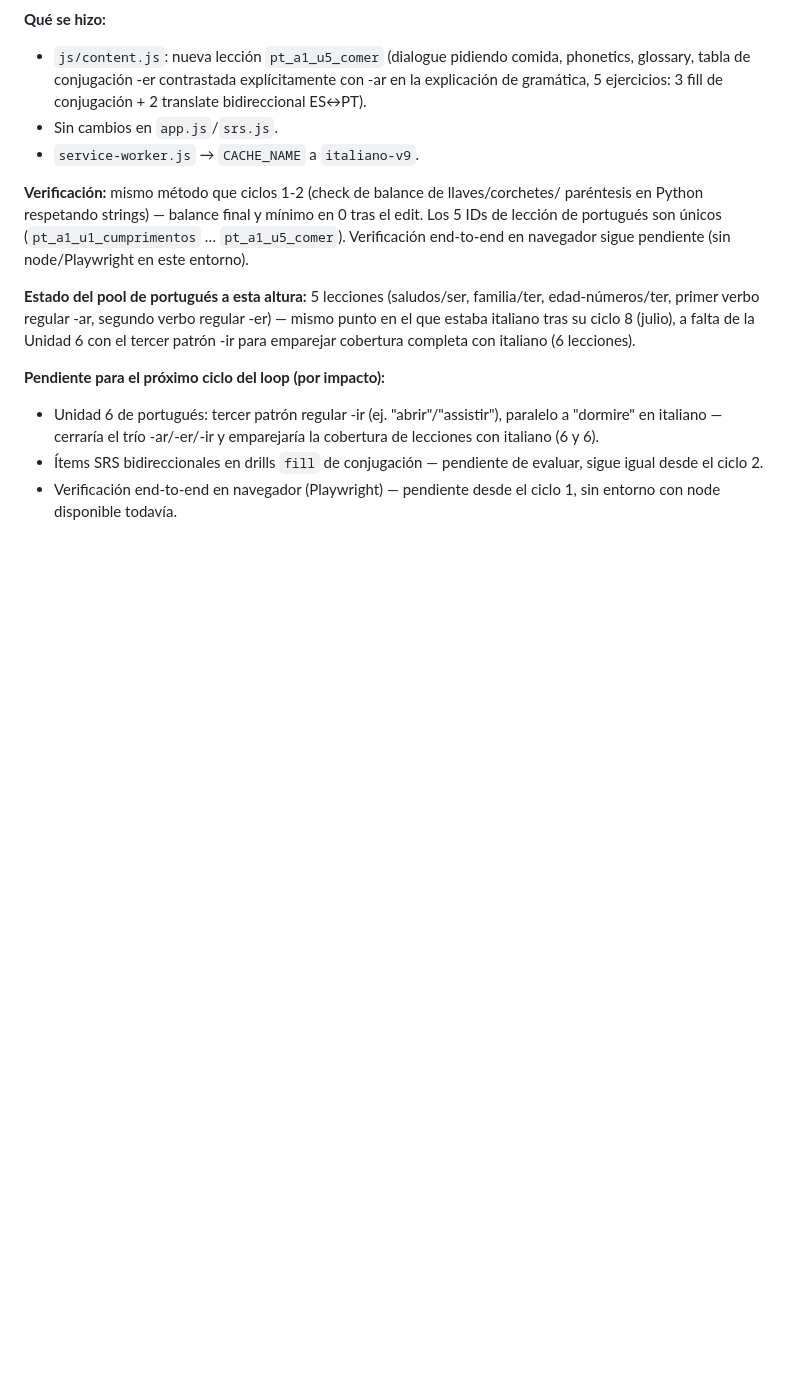
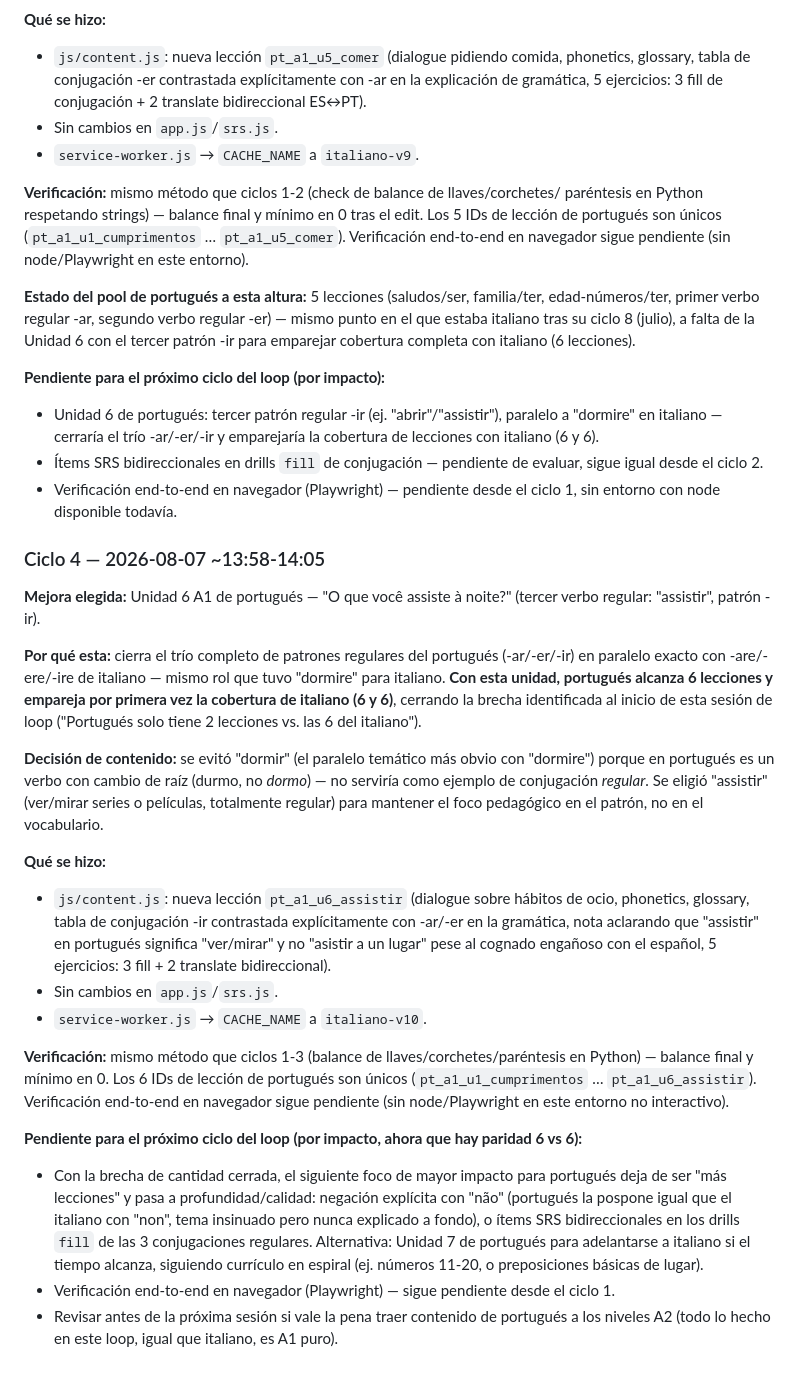
Before and after one commit to Kesanti12/Idiomas, a Markdown page: memory.md, the part around the change. GitHub-like rendering; blank space fills up the shorter version.

Commit message:
Registra ciclo 4 del loop automático de portugués en memory.md

```diff
--- a/memory.md
+++ b/memory.md
@@ -767,3 +767,43 @@ que estaba italiano tras su ciclo 8 (julio), a falta de la Unidad 6 con el terce
   igual desde el ciclo 2.
 - Verificación end-to-end en navegador (Playwright) — pendiente desde el ciclo 1, sin
   entorno con node disponible todavía.
+
+### Ciclo 4 — 2026-08-07 ~13:58-14:05
+**Mejora elegida:** Unidad 6 A1 de portugués — "O que você assiste à noite?" (tercer
+verbo regular: "assistir", patrón -ir).
+
+**Por qué esta:** cierra el trío completo de patrones regulares del portugués (-ar/-er/-ir)
+en paralelo exacto con -are/-ere/-ire de italiano — mismo rol que tuvo "dormire" para
+italiano. **Con esta unidad, portugués alcanza 6 lecciones y empareja por primera vez la
+cobertura de italiano (6 y 6)**, cerrando la brecha identificada al inicio de esta sesión
+de loop ("Portugués solo tiene 2 lecciones vs. las 6 del italiano").
+
+**Decisión de contenido:** se evitó "dormir" (el paralelo temático más obvio con "dormire")
+porque en portugués es un verbo con cambio de raíz (durmo, no *dormo*) — no serviría como
+ejemplo de conjugación *regular*. Se eligió "assistir" (ver/mirar series o películas,
+totalmente regular) para mantener el foco pedagógico en el patrón, no en el vocabulario.
+
+**Qué se hizo:**
+- `js/content.js`: nueva lección `pt_a1_u6_assistir` (dialogue sobre hábitos de ocio,
+  phonetics, glossary, tabla de conjugación -ir contrastada explícitamente con -ar/-er en
+  la gramática, nota aclarando que "assistir" en portugués significa "ver/mirar" y no
+  "asistir a un lugar" pese al cognado engañoso con el español, 5 ejercicios: 3 fill + 2
+  translate bidireccional).
+- Sin cambios en `app.js`/`srs.js`.
+- `service-worker.js` → `CACHE_NAME` a `italiano-v10`.
+
+**Verificación:** mismo método que ciclos 1-3 (balance de llaves/corchetes/paréntesis en
+Python) — balance final y mínimo en 0. Los 6 IDs de lección de portugués son únicos
+(`pt_a1_u1_cumprimentos` … `pt_a1_u6_assistir`). Verificación end-to-end en navegador
+sigue pendiente (sin node/Playwright en este entorno no interactivo).
+
+**Pendiente para el próximo ciclo del loop (por impacto, ahora que hay paridad 6 vs 6):**
+- Con la brecha de cantidad cerrada, el siguiente foco de mayor impacto para portugués deja
+  de ser "más lecciones" y pasa a profundidad/calidad: negación explícita con "não" (portugués
+  la pospone igual que el italiano con "non", tema insinuado pero nunca explicado a fondo),
+  o ítems SRS bidireccionales en los drills `fill` de las 3 conjugaciones regulares.
+  Alternativa: Unidad 7 de portugués para adelantarse a italiano si el tiempo alcanza,
+  siguiendo currículo en espiral (ej. números 11-20, o preposiciones básicas de lugar).
+- Verificación end-to-end en navegador (Playwright) — sigue pendiente desde el ciclo 1.
+- Revisar antes de la próxima sesión si vale la pena traer contenido de portugués a los
+  niveles A2 (todo lo hecho en este loop, igual que italiano, es A1 puro).
```
